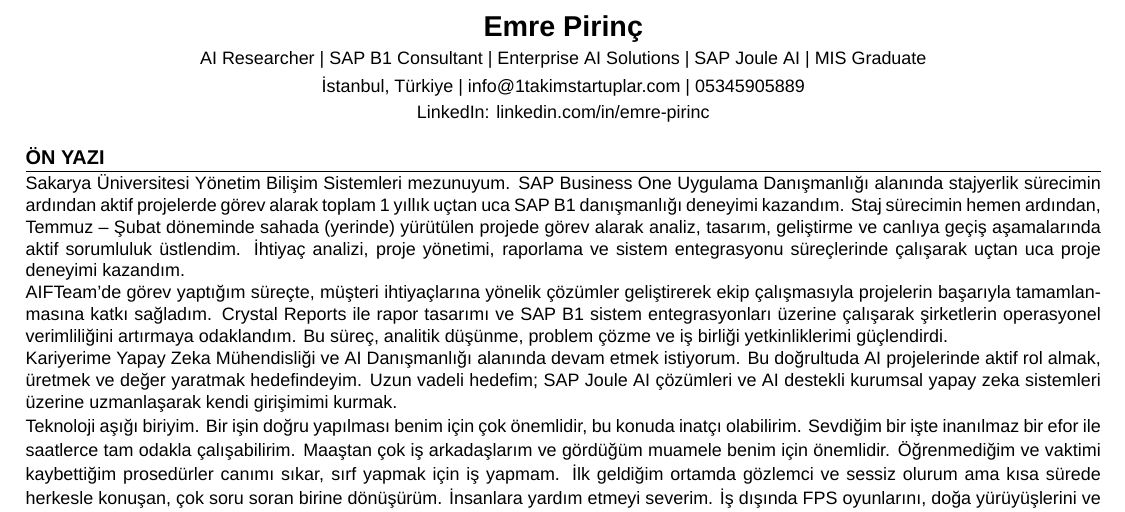
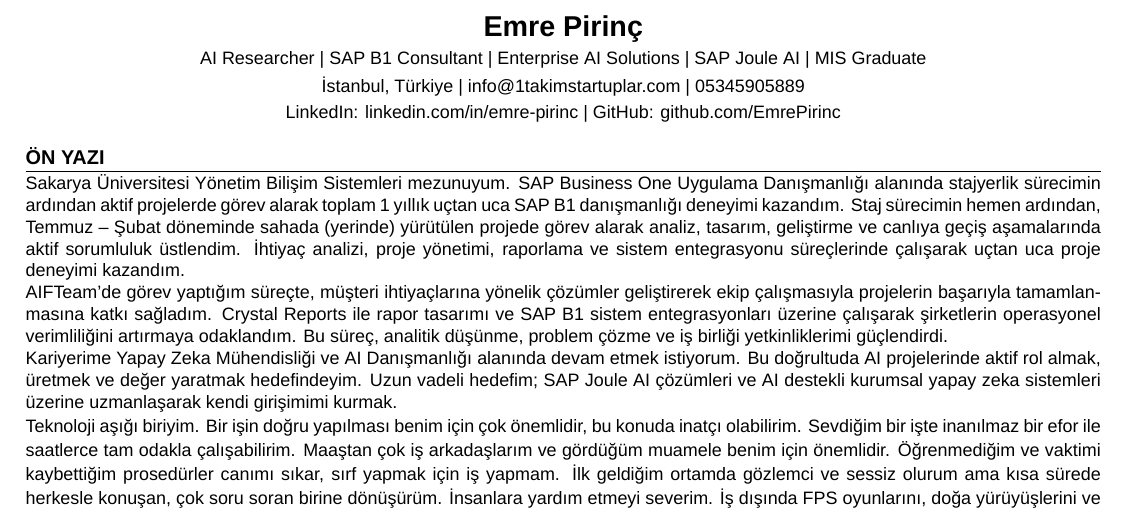
Before and after one commit to EmrePirinc/linkedin-cv-generator, a LaTeX CV (templates/cv.tex): part of page 1 of 2, cut so that both start at the same text. Compiled offline with XeLaTeX; a missing font is replaced by an installed copy or a similar font.

Commit message:
Add GitHub link to CV header
Co-Authored-By: Claude Opus 4.6 (1M context) <noreply@anthropic.com>

```diff
--- a/templates/cv.tex
+++ b/templates/cv.tex
@@ -24,7 +24,7 @@
 {\Large\bfseries Emre Pirinç}\\[2pt]
 {\small AI Researcher | SAP B1 Consultant | Enterprise AI Solutions | SAP Joule AI | MIS Graduate}\\[2pt]
 {\small İstanbul, Türkiye | info@1takimstartuplar.com | 05345905889}\\[1pt]
-{\small LinkedIn: linkedin.com/in/emre-pirinc}
+{\small LinkedIn: linkedin.com/in/emre-pirinc \textbar{} GitHub: github.com/EmrePirinc}
 \end{center}
 
 \vspace{-2pt}
```
Also changed, not shown: templates/cv_en.tex (+1 -1 lines).
